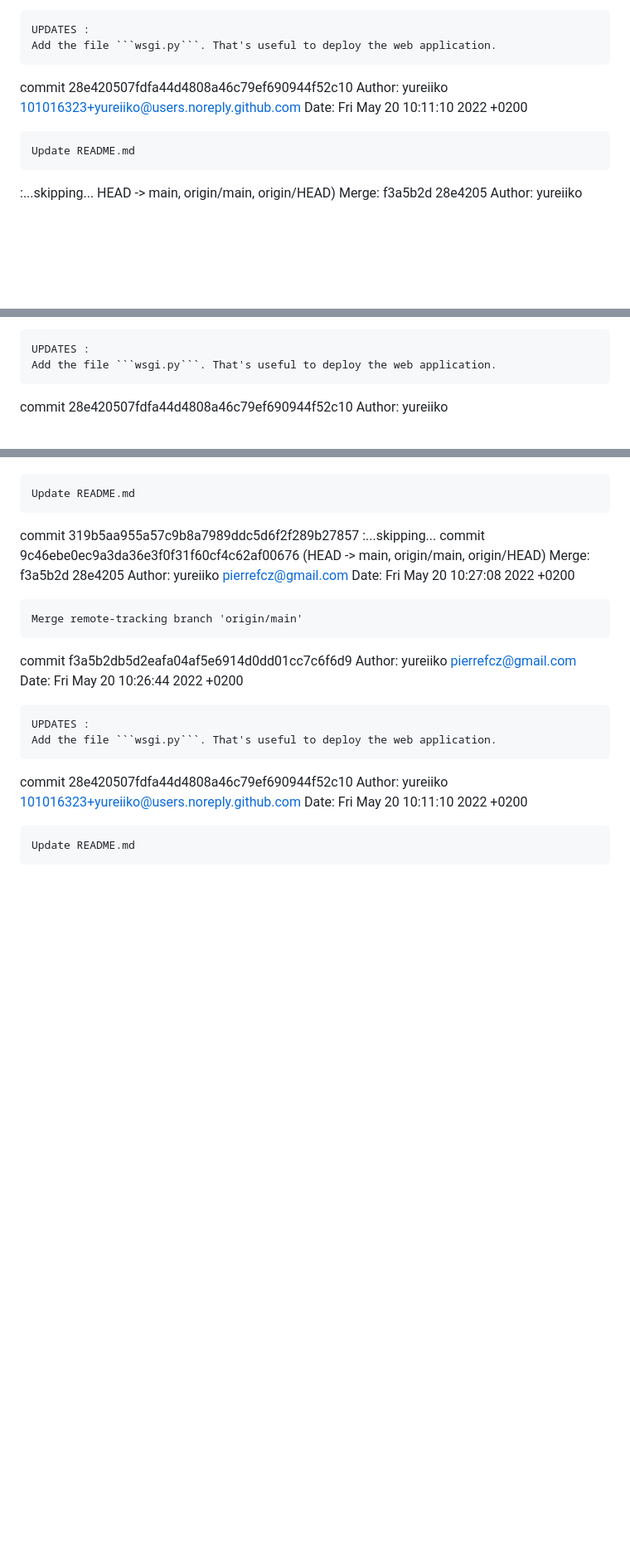
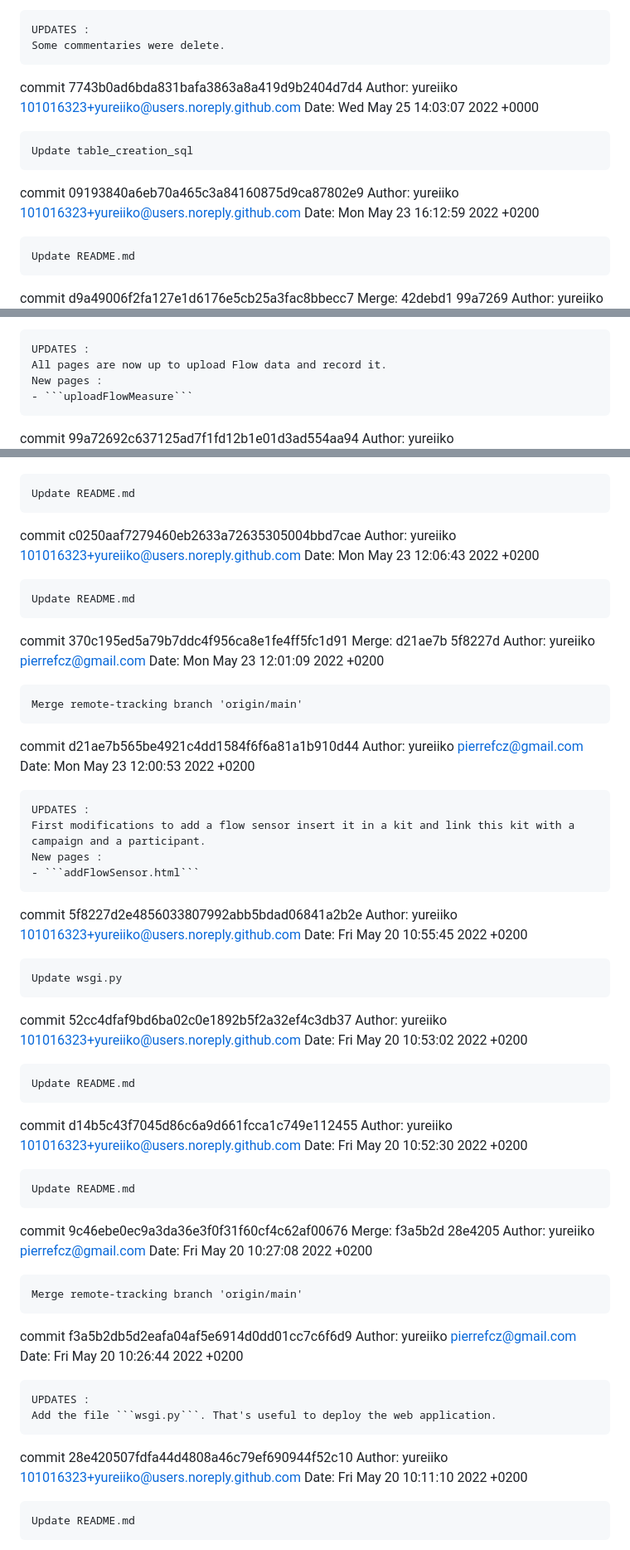
Before and after one commit to yureiiko/david_internship_report, a Markdown page: rapport.md, 3 parts joined by grey strips. Shown: that part at 83% size. GitHub-like rendering; blank space fills up the shorter version.

````diff
--- a/rapport.md
+++ b/rapport.md
@@ -823,14 +899,19 @@ Date:   Fri May 20 10:26:44 2022 +0200
 
     UPDATES :
-    Add the file ```wsgi.py```. That's useful to deploy the web application.
+    Some commentaries were delete.
 
-commit 28e420507fdfa44d4808a46c79ef690944f52c10
+commit 7743b0ad6bda831bafa3863a8a419d9b2404d7d4
 Author: yureiiko <101016323+yureiiko@users.noreply.github.com>
-Date:   Fri May 20 10:11:10 2022 +0200
+Date:   Wed May 25 14:03:07 2022 +0000
+
+    Update table_creation_sql
+
+commit 09193840a6eb70a465c3a84160875d9ca87802e9
+Author: yureiiko <101016323+yureiiko@users.noreply.github.com>
+Date:   Mon May 23 16:12:59 2022 +0200
 
     Update README.md
 
-:...skipping...
-HEAD -> main, origin/main, origin/HEAD)
-Merge: f3a5b2d 28e4205
+commit d9a49006f2fa127e1d6176e5cb25a3fac8bbecc7
+Merge: 42debd1 99a7269
 Author: yureiiko <pierrefcz@gmail.com>
@@ -844,6 +925,8 @@ Date:   Fri May 20 10:26:44 2022 +0200
 
     UPDATES :
-    Add the file ```wsgi.py```. That's useful to deploy the web application.
+    All pages are now up to upload Flow data and record it.
+    New pages :
+    - ```uploadFlowMeasure```
 
-commit 28e420507fdfa44d4808a46c79ef690944f52c10
+commit 99a72692c637125ad7f1fd12b1e01d3ad554aa94
 Author: yureiiko <101016323+yureiiko@users.noreply.github.com>
@@ -851,9 +934,47 @@ Date:   Fri May 20 10:11:10 2022 +0200
 
     Update README.md
 
-commit 319b5aa955a57c9b8a7989ddc5d6f2f289b27857
-:...skipping...
-commit 9c46ebe0ec9a3da36e3f0f31f60cf4c62af00676 (HEAD -> main, origin/main, origin/HEAD)
+commit c0250aaf7279460eb2633a72635305004bbd7cae
+Author: yureiiko <101016323+yureiiko@users.noreply.github.com>
+Date:   Mon May 23 12:06:43 2022 +0200
+
+    Update README.md
+
+commit 370c195ed5a79b7ddc4f956ca8e1fe4ff5fc1d91
+Merge: d21ae7b 5f8227d
+Author: yureiiko <pierrefcz@gmail.com>
+Date:   Mon May 23 12:01:09 2022 +0200
+
+    Merge remote-tracking branch 'origin/main'
+
+commit d21ae7b565be4921c4dd1584f6f6a81a1b910d44
+Author: yureiiko <pierrefcz@gmail.com>
+Date:   Mon May 23 12:00:53 2022 +0200
+
+    UPDATES :
+    First modifications to add a flow sensor insert it in a kit and link this kit with a campaign and a participant.
+    New pages :
+    - ```addFlowSensor.html```
+
+commit 5f8227d2e4856033807992abb5bdad06841a2b2e
+Author: yureiiko <101016323+yureiiko@users.noreply.github.com>
+Date:   Fri May 20 10:55:45 2022 +0200
+
+    Update wsgi.py
+
+commit 52cc4dfaf9bd6ba02c0e1892b5f2a32ef4c3db37
+Author: yureiiko <101016323+yureiiko@users.noreply.github.com>
+Date:   Fri May 20 10:53:02 2022 +0200
+
+    Update README.md
+
+commit d14b5c43f7045d86c6a9d661fcca1c749e112455
+Author: yureiiko <101016323+yureiiko@users.noreply.github.com>
+Date:   Fri May 20 10:52:30 2022 +0200
+
+    Update README.md
+
+commit 9c46ebe0ec9a3da36e3f0f31f60cf4c62af00676
 Merge: f3a5b2d 28e4205
 Author: yureiiko <pierrefcz@gmail.com>
 Date:   Fri May 20 10:27:08 2022 +0200
````
Also changed, not shown: other parts of rapport.md (+152 -76 lines), grafana.jpg (added), 2 other files.
